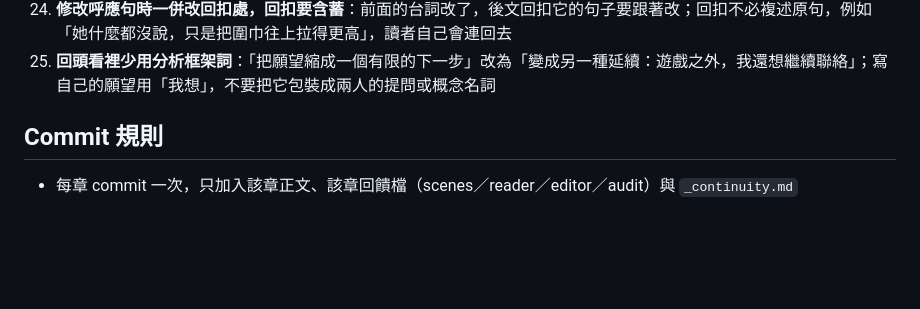
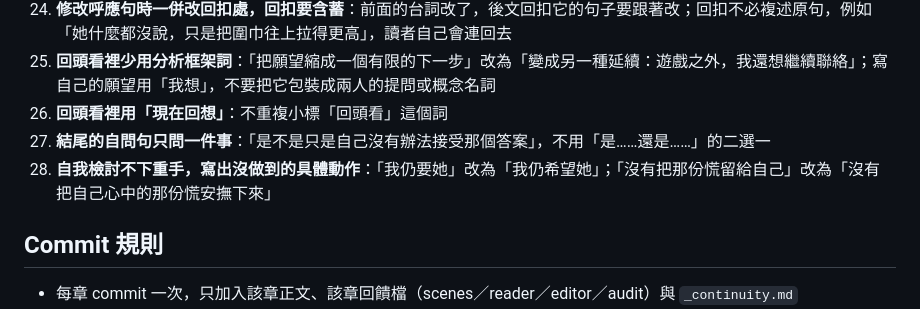
Before and after one commit to Rayyyyyyyyyyyyyyyyyyyy/book-reader, a Markdown page: docs/book-v2-workflow.md, the part around the change. Drawn GitHub-style; blank space fills up the shorter version.

```diff
--- a/docs/book-v2-workflow.md
+++ b/docs/book-v2-workflow.md
@@ -100,6 +100,9 @@ Codex 的即時過程直接輸出在執行腳本的 terminal（由 Claude 在背
 23. **搭配與在地用詞**：寫作業、寫資料而非「做」；小吃用當地常見的（地瓜球）；「想到」與「發現」依人物本來知不知道區分
 24. **修改呼應句時一併改回扣處，回扣要含蓄**：前面的台詞改了，後文回扣它的句子要跟著改；回扣不必複述原句，例如「她什麼都沒說，只是把圍巾往上拉得更高」，讀者自己會連回去
 25. **回頭看裡少用分析框架詞**：「把願望縮成一個有限的下一步」改為「變成另一種延續：遊戲之外，我還想繼續聯絡」；寫自己的願望用「我想」，不要把它包裝成兩人的提問或概念名詞
+26. **回頭看裡用「現在回想」**：不重複小標「回頭看」這個詞
+27. **結尾的自問句只問一件事**：「是不是只是自己沒有辦法接受那個答案」，不用「是……還是……」的二選一
+28. **自我檢討不下重手，寫出沒做到的具體動作**：「我仍要她」改為「我仍希望她」；「沒有把那份慌留給自己」改為「沒有把自己心中的那份慌安撫下來」
 
 ## Commit 規則
 
```
Also changed, not shown: book-reader/book-v2/02-那個沒有回答的暑假.md (+3 -3 lines), book-reader/book-v2/03-藍白拖.md (+3 -3 lines).
